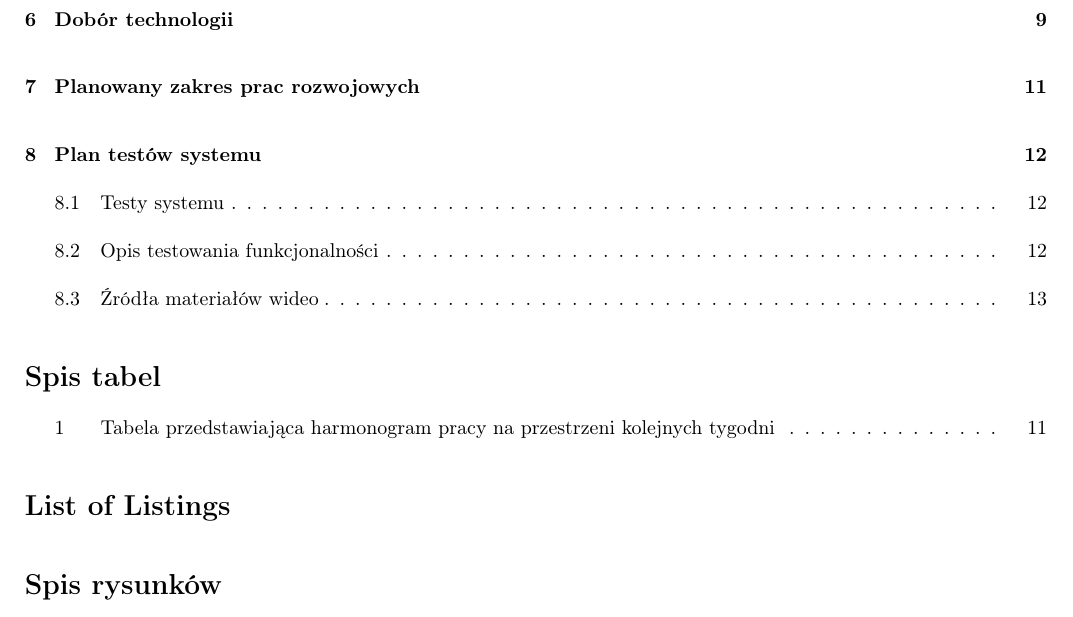
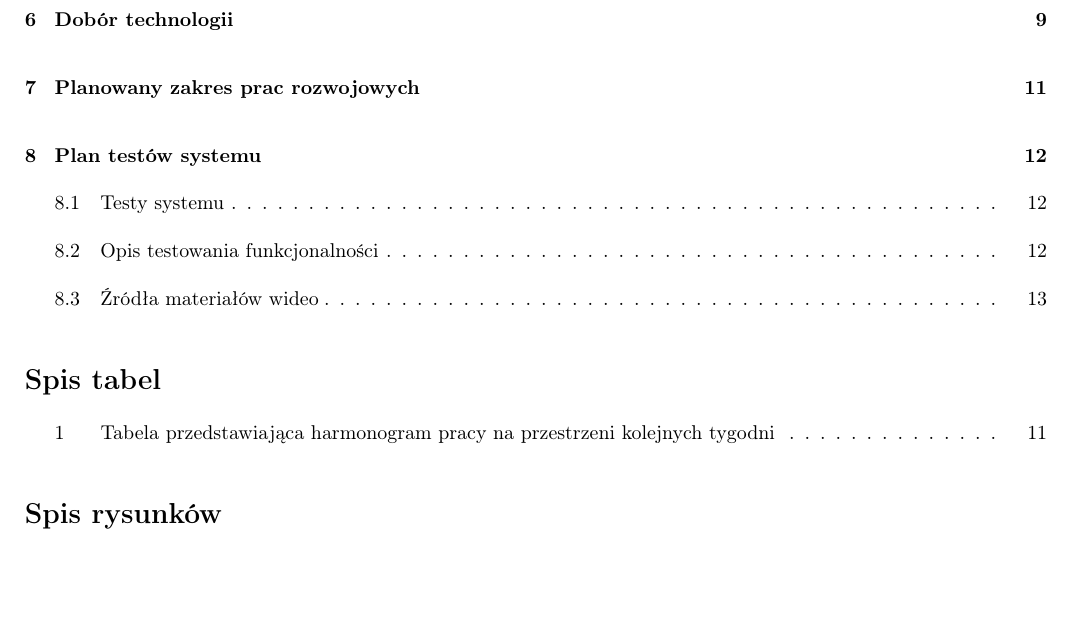
Before and after one commit to CenturionTheMan/ProjectRiPO, a LaTeX document (Documents/Documentation/Documentation.tex, which reads Documents/Documentation/TexBase/DocumentBase.tex): part of page 2 of 14, cut so that both start at the same text, the shorter picture padded with empty space. Compiled offline with pdfLaTeX.

Commit message:
ostatnie zmiany

```diff
--- a/Documents/Documentation/TexBase/DocumentBase.tex
+++ b/Documents/Documentation/TexBase/DocumentBase.tex
@@ -81,7 +81,7 @@
 \listoftables
 
 %\renewcommand\listoflistingscaption{List of source codes}
-\listoflistings
+%\listoflistings
 
 \listoffigures
 
```
